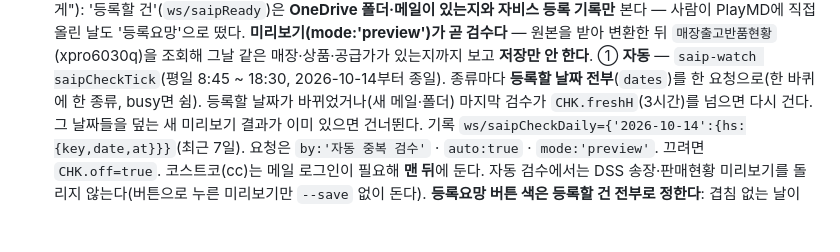
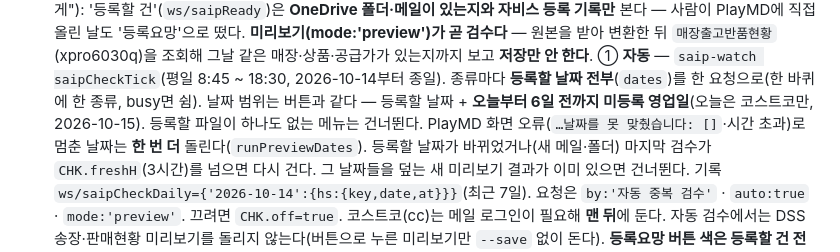
Before and after one commit to ny7742-hub/record, a Markdown page: docs/orders.md, the part around the change. Rendered like a GitHub page; blank space fills up the shorter version.

Commit message:
문서: 자동 중복 검수 범위(오늘~일주일 미등록 영업일) · PlayMD 화면 오류 한 번 재시도
Co-Authored-By: Claude Opus 5.5 <noreply@anthropic.com>

```diff
--- a/docs/orders.md
+++ b/docs/orders.md
@@ -137,6 +137,8 @@
   '등록할 건'(`ws/saipReady`)은 **OneDrive 폴더·메일이 있는지와 자비스 등록 기록만** 본다 — 사람이 PlayMD에 직접 올린 날도 '등록요망'으로 떴다.
   **미리보기(mode:'preview')가 곧 검수다** — 원본을 받아 변환한 뒤 `매장출고반품현황`(xpro6030q)을 조회해 그날 같은 매장·상품·공급가가 있는지까지 보고 **저장만 안 한다**.
   ① **자동** — `saip-watch saipCheckTick`(평일 8:45 ~ 18:30, 2026-10-14부터 종일). 종류마다 **등록할 날짜 전부**(`dates`)를 한 요청으로(한 바퀴에 한 종류, busy면 쉼).
+  날짜 범위는 버튼과 같다 — 등록할 날짜 + **오늘부터 6일 전까지 미등록 영업일**(오늘은 코스트코만, 2026-10-15). 등록할 파일이 하나도 없는 메뉴는 건너뛴다.
+  PlayMD 화면 오류(`…날짜를 못 맞췄습니다: []`·시간 초과)로 멈춘 날짜는 **한 번 더** 돌린다(`runPreviewDates`).
   등록할 날짜가 바뀌었거나(새 메일·폴더) 마지막 검수가 `CHK.freshH`(3시간)를 넘으면 다시 건다. 그 날짜들을 덮는 새 미리보기 결과가 이미 있으면 건너뛴다.
   기록 `ws/saipCheckDaily={'2026-10-14':{hs:{key,date,at}}}`(최근 7일). 요청은 `by:'자동 중복 검수'` · `auto:true` · `mode:'preview'`. 끄려면 `CHK.off=true`.
   코스트코(cc)는 메일 로그인이 필요해 **맨 뒤**에 둔다. 자동 검수에서는 DSS 송장·판매현황 미리보기를 돌리지 않는다(버튼으로 누른 미리보기만 `--save` 없이 돈다).
```
